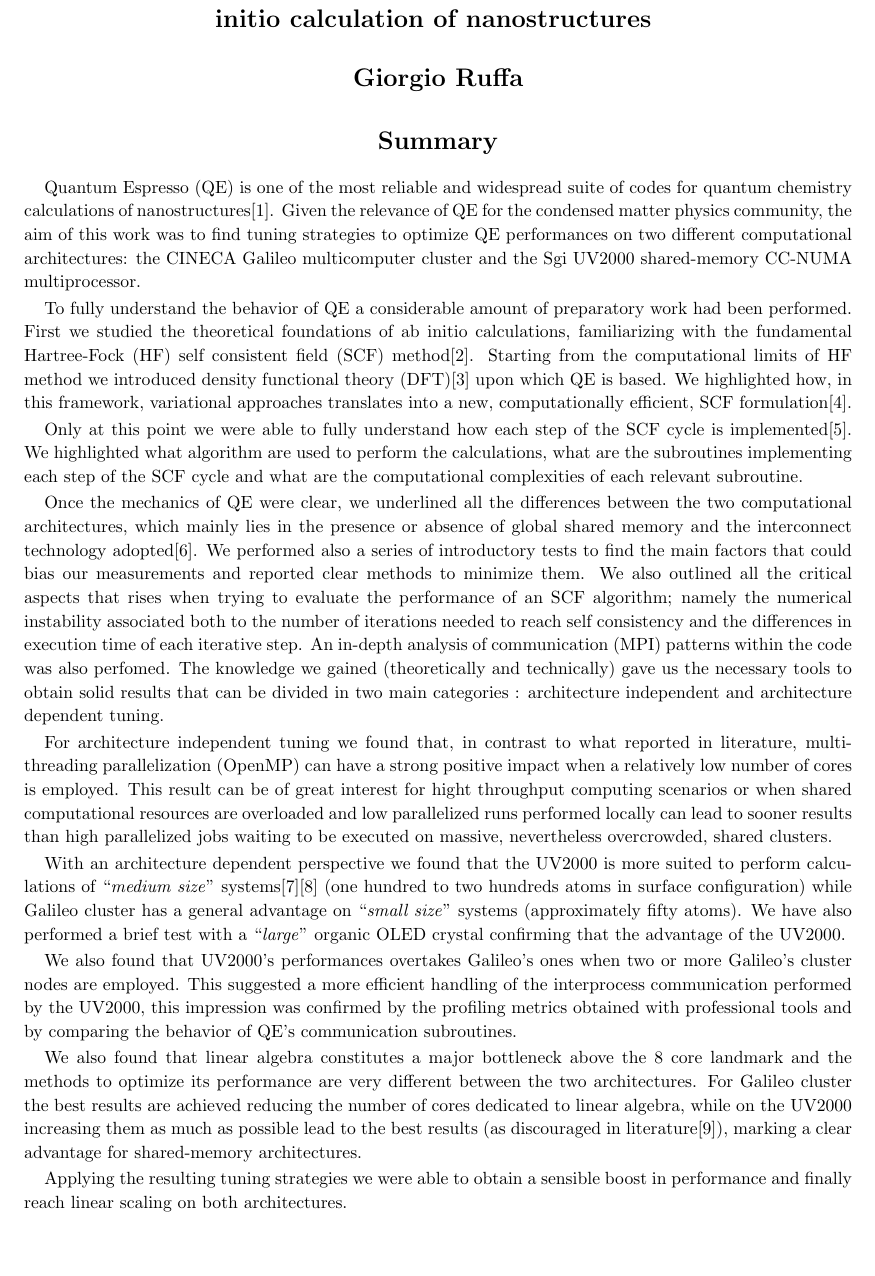
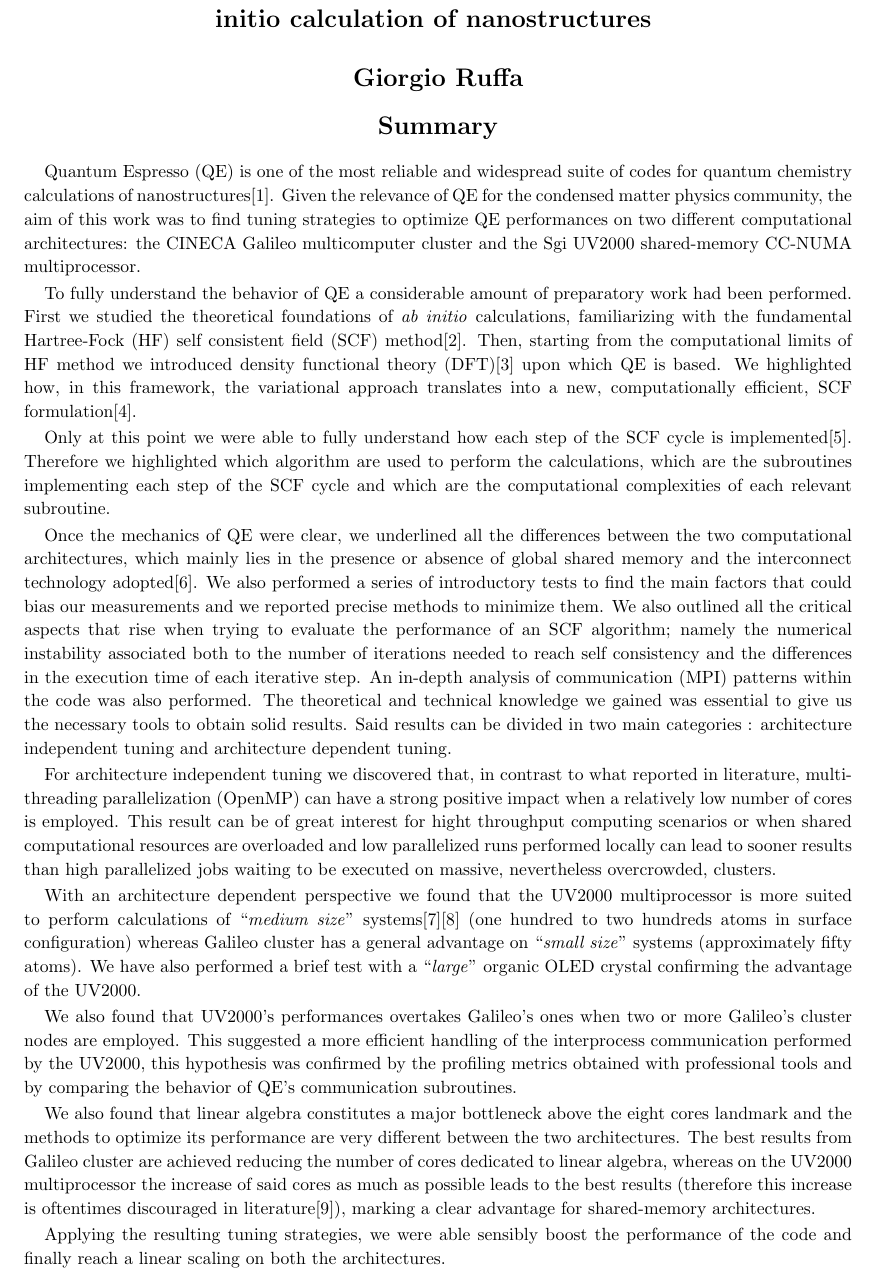
Before and after one commit to gioruffa/tesi, a LaTeX document (summary.tex): part of page 1 of 2, cut so that both start at the same text, the shorter picture padded with empty space. Compiled offline with pdfLaTeX.

Commit message:
summary res

```diff
--- a/summary.tex
+++ b/summary.tex
@@ -23,7 +23,7 @@
     \vspace{0.4cm}
     \textbf{Giorgio Ruffa}
 
-    \vspace{0.5cm}
+    \vspace{0.2cm}
     \textbf{Summary}
 \end{center}
 
@@ -32,33 +32,33 @@
 the CINECA Galileo multicomputer cluster and the Sgi UV2000 shared-memory CC-NUMA multiprocessor.
 
 To fully understand the behavior of QE a considerable amount of preparatory work had been performed.
-First we studied the theoretical foundations of ab initio calculations, familiarizing with the fundamental Hartree-Fock (HF) self consistent field (SCF) method\cite{Attila}.
-Starting from the computational limits of HF method we introduced density functional theory (DFT)\cite{Parr} upon which QE is based.
-We highlighted how, in this framework, variational approaches translates into a new, computationally efficient, SCF formulation\cite{Martin}.
+First we studied the theoretical foundations of \textit{ab initio} calculations, familiarizing with the fundamental Hartree-Fock (HF) self consistent field (SCF) method\cite{Attila}.
+Then, starting from the computational limits of HF method we introduced density functional theory (DFT)\cite{Parr} upon which QE is based.
+We highlighted how, in this framework, the variational approach translates into a new, computationally efficient, SCF formulation\cite{Martin}.
 
 Only at this point we were able to fully understand how each step of the SCF cycle is implemented\cite{Marx}.
-We highlighted what algorithm are used to perform the calculations, what are the subroutines implementing each step of the SCF cycle and what are the computational complexities of each relevant subroutine.
+Therefore we highlighted which algorithm are used to perform the calculations, which are the subroutines implementing each step of the SCF cycle and which are the computational complexities of each relevant subroutine.
 
 
 Once the mechanics of QE were clear, we underlined all the differences between the two computational architectures, which mainly lies in the presence or absence of global shared memory and the interconnect technology adopted\cite{Tanenbaum}.
-We performed also a series of introductory tests to find the main factors that could bias our measurements and reported clear methods to minimize them.
-We also outlined all the critical aspects that rises when trying to evaluate the performance of an SCF algorithm; namely the numerical instability associated both to the number of iterations needed to reach self consistency and the differences in execution time of each iterative step.
-An in-depth analysis of communication (MPI) patterns within the code was also perfomed.
-The knowledge we gained (theoretically and technically) gave us the necessary tools to obtain solid results that can be divided in two main categories : architecture independent and architecture dependent tuning.
+We also performed a series of introductory tests to find the main factors that could bias our measurements and we reported precise methods to minimize them.
+We also outlined all the critical aspects that rise when trying to evaluate the performance of an SCF algorithm; namely the numerical instability associated both to the number of iterations needed to reach self consistency and the differences in the execution time of each iterative step.
+An in-depth analysis of communication (MPI) patterns within the code was also performed.
+The theoretical and technical knowledge we gained was essential to give us the necessary tools to obtain solid results. Said results can be divided in two main categories : architecture independent tuning and architecture dependent tuning.
 
-For architecture independent tuning we found that, in contrast to what reported in literature, multi-threading parallelization (OpenMP) can have a strong positive impact when a relatively low number of cores is employed.
-This result can be of great interest for hight throughput computing scenarios or when shared computational resources are overloaded and low parallelized runs performed locally can lead to sooner results than high parallelized jobs waiting to be executed on massive, nevertheless overcrowded, shared clusters.
+For architecture independent tuning we discovered that, in contrast to what reported in literature, multi-threading parallelization (OpenMP) can have a strong positive impact when a relatively low number of cores is employed.
+This result can be of great interest for hight throughput computing scenarios or when shared computational resources are overloaded and low parallelized runs performed locally can lead to sooner results than high parallelized jobs waiting to be executed on massive, nevertheless overcrowded, clusters.
 
-With an architecture dependent perspective we found that the UV2000 is more suited to perform calculations of ``\textit{medium size}" systems\cite{Titania1}\cite{prace} (one hundred to two hundreds atoms in surface configuration) while Galileo cluster has a general advantage on ``\textit{small size}" systems (approximately fifty atoms).
-We have also performed a brief test with a ``\textit{large}" organic OLED crystal confirming that the advantage of the UV2000.
+With an architecture dependent perspective we found that the UV2000 multiprocessor is more suited to perform calculations of ``\textit{medium size}" systems\cite{Titania1}\cite{prace} (one hundred to two hundreds atoms in surface configuration) whereas Galileo cluster has a general advantage on ``\textit{small size}" systems (approximately fifty atoms).
+We have also performed a brief test with a ``\textit{large}" organic OLED crystal confirming the advantage of the UV2000.
 
 We also found that UV2000's performances overtakes Galileo's ones when two or more Galileo's cluster nodes are employed.
-This suggested a more efficient handling of the interprocess communication performed by the UV2000, this impression was confirmed by the profiling metrics obtained with professional tools and by comparing the behavior of QE's communication subroutines.
+This suggested a more efficient handling of the interprocess communication performed by the UV2000, this hypothesis was confirmed by the profiling metrics obtained with professional tools and by comparing the behavior of QE's communication subroutines.
 
-We also found that linear algebra constitutes a major bottleneck above the 8 core landmark and the methods to optimize its performance are very different between the two architectures.
-For Galileo cluster the best results are achieved reducing the number of cores dedicated to linear algebra, while on the UV2000 increasing them as much as possible lead to the best results (as discouraged in literature\cite{QE2}), marking a clear advantage for shared-memory architectures.
+We also found that linear algebra constitutes a major bottleneck above the eight cores landmark and the methods to optimize its performance are very different between the two architectures.
+The best results from Galileo cluster are achieved reducing the number of cores dedicated to linear algebra, whereas on the UV2000 multiprocessor the increase of said cores as much as possible leads to the best results (therefore this increase is  oftentimes discouraged in literature\cite{QE2}), marking a clear advantage for shared-memory architectures.
 
-Applying the resulting tuning strategies we were able to obtain a sensible boost in performance and finally reach linear scaling on both architectures.
+Applying the resulting tuning strategies, we were able sensibly boost the performance of the code and finally reach a linear scaling on both the architectures.
 
 \begin{thebibliography}{9}
 
```
